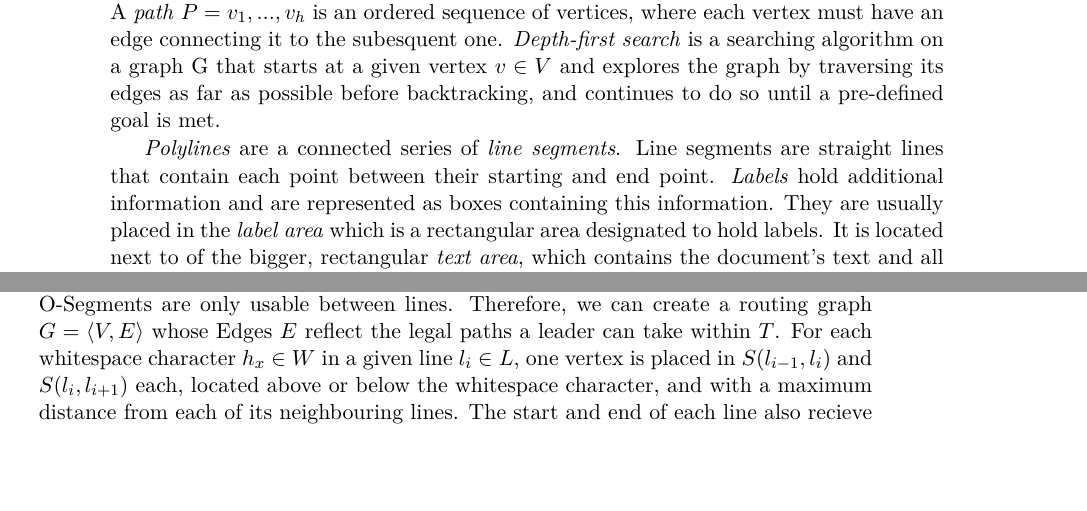
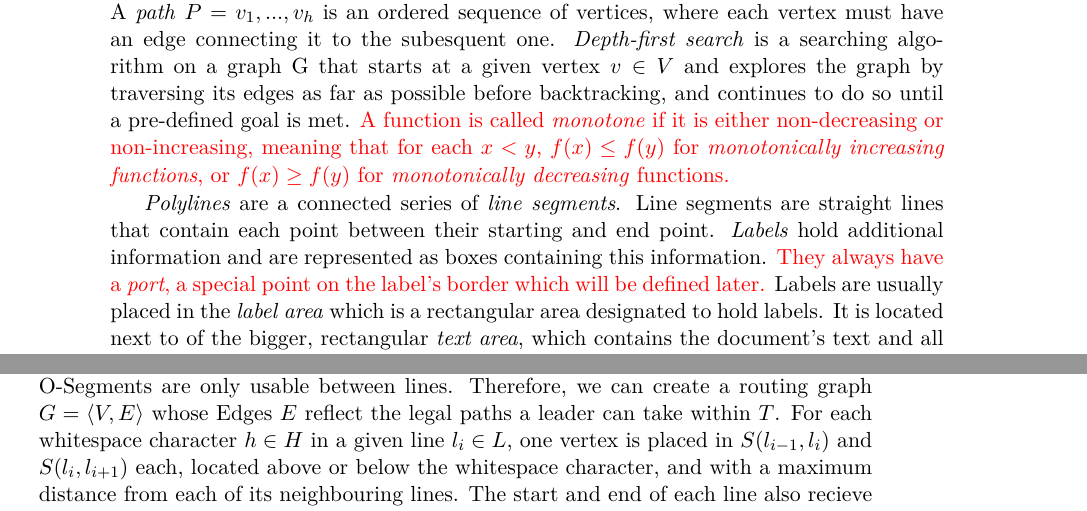
Before and after one commit to e1125755/AnnotationRouting, a LaTeX thesis (LaTeX/Paper.tex): two parts of pages 8 and 11 of 21, joined at a grey line, cut so that both start at the same text, the shorter picture padded with empty space. Compiled offline with pdfLaTeX.

Commit message:
Paper: Added Definition of monotonicity to 1.2, fixed typo in 2.1. ProNo changes.

```diff
--- a/LaTeX/Paper.tex
+++ b/LaTeX/Paper.tex
@@ -91,16 +91,16 @@ A \emph{graph} $G=\langle V, E \rangle$ is a tuple of \emph{vertices} $V=\{v_1,
  Each edge $e$ is a relation between two vertices $E \subseteq V\times V$. %Edges can also be directional, or have a weight, which affects how they are treated by algorithms.
 We call two vertices $u,v \in V$ \emph{adjacent}, if the edge $e=(u,v) \in E$.
  A \emph{path} $P=v_1, ..., v_h$ is an ordered sequence of vertices, where each vertex must have an edge connecting it to the subesquent one.
- \emph{Depth-first search} is a searching algorithm on a graph G that starts at a given vertex $v \in V$ and explores the graph by traversing its edges as far as possible before backtracking, and continues to do so until a pre-defined goal is met. %In our algorithm, the goal is to reach a target vertex $v_t \in V$, at which point the algorithm terminates and returns the route taken from $v_s$ to $v_t$.
+ \emph{Depth-first search} is a searching algorithm on a graph G that starts at a given vertex $v \in V$ and explores the graph by traversing its edges as far as possible before backtracking, and continues to do so until a pre-defined goal is met.
+\change{A function is called \emph{monotone} if it is either non-decreasing or non-increasing, meaning that for each $x<y$, $f(x) \leq f(y)$ for \emph{monotonically increasing functions}, or $f(x) \geq f(y)$ for \emph{monotonically decreasing} functions.}
 % A search algorithm is \emph{monotonous} if, for each vertex $v$ and each successor $v'$ generated by the algorithm, the estimated cost of reaching the goal from $v$ is not greater than the cost of reaching $v'$ plus the estimated cost of reaching the goal from $v'$.
 
 \emph{Polylines} are a connected series of \emph{line segments}. Line segments are straight lines that contain each point between their starting and end point.
-\emph{Labels} hold additional information and are represented as boxes containing this information. They are usually placed in the \emph{label area} which is a rectangular area designated to hold labels. It is located next to of the bigger, rectangular \emph{text area}, which contains the document's text and all \emph{sites}, the points or objects that a label's information refers to. If multiple label areas exist on different sides of the text area, we speak of \emph{multi-sided labeling}, otherwise we speak of \emph{one-sided labeling}. We will be using one-sided labeling in our implementation. Some space was left in between the text and label area, to make connecting sites to their labels easier, which we will call the \emph{routing area}. The site and the label are connected via a \emph{leader}, a polyline that can be further classified by looking at the orientation of its segments: \emph{O-Segments} run orthogonally to the border of the label area. \emph{P-Segments} run parallel to the border of the label area, and as such must be combined with other segments for the leader to reach its destination. \emph{S-Segments} are not required to have any particular orientation, and simply connect their start and ending points in a straight line.
+\emph{Labels} hold additional information and are represented as boxes containing this information. \change{They always have a \emph{port}, a special point on the label's border which will be defined later.} Labels are usually placed in the \emph{label area} which is a rectangular area designated to hold labels. It is located next to of the bigger, rectangular \emph{text area}, which contains the document's text and all \emph{sites}, the points or objects that a label's information refers to. If multiple label areas exist on different sides of the text area, we speak of \emph{multi-sided labeling}, otherwise we speak of \emph{one-sided labeling}. We will be using one-sided labeling in our implementation. Some space was left in between the text and label area, to make connecting sites to their labels easier, which we will call the \emph{routing area}. The site and the label are connected via a \emph{leader}, a polyline that can be further classified by looking at the orientation of its segments: \emph{O-Segments} run orthogonally to the border of the label area. \emph{P-Segments} run parallel to the border of the label area, and as such must be combined with other segments for the leader to reach its destination. \emph{S-Segments} are not required to have any particular orientation, and simply connect their start and ending points in a straight line.
 The leader's name is created by combining the name of the segments - for example, the blue leader from Fig~\ref{fig:term} would be classified as an OPOPO-Leader.
 The location where a leader connects to the label is called the \emph{port}. It can be restricted to pre-defined positions. %TODO: Re-insert monotonicity
 
 % \textbf{Monotonous/Monotonicity:} Describes a steady progression towards a direction or goal. Will be used in this paper to indicate that there's no loss of progress made from the site to the label, effectively restricting the direction a leader can go at each bend.
-%+Node für Knoten in Polylinien?
 
 \section{Related Work}
 
@@ -148,7 +148,7 @@ with $l_1,l_2 \in L$ and will have no restrictions regarding leader placement. F
 \end{figure}
 
 Since we only allowed the Usage of O- and P-Segments in leaders, the only way for a leader to cross through a line of text is with a P-Segment through whitespace, whereas O-Segments are only usable between lines. Therefore, we can create a routing graph $G=\langle V,E\rangle$ whose Edges $E$ reflect the legal paths a leader can take within $T$.
-For each whitespace character $h_x \in W$ in a given line $l_i \in L$, one vertex is placed in $S(l_{i-1},l_i)$ and $S(l_i,l_{i+1})$ each, located above or below the whitespace character, and with a maximum distance from each of its neighbouring lines. The start and end of each line also recieve a pair of vertices each. Sites will be represented by the insertion of additional vertices in $S(l_i, l_{i-1})$ on a similar height as those next to whitespace of the same line and located directly above the center point of its words $w_j$ bounding rectangle $R(w_j)$. Should either $l_{i-1}$ or $l_{i+1}$ not exist, the vertices' vertical placement will be similar to that of the previous or following line. The edges between the vertices are all perfectly horizontal or vertical, and do neither intersect with any bounding rectangle, nor any vertices other than their starting and ending vertex. The resulting graph looks similar to Fig.~\ref{fig:rgraph}.
+For each whitespace character $h \in H$ in a given line $l_i \in L$, one vertex is placed in $S(l_{i-1},l_i)$ and $S(l_i,l_{i+1})$ each, located above or below the whitespace character, and with a maximum distance from each of its neighbouring lines. The start and end of each line also recieve a pair of vertices each. Sites will be represented by the insertion of additional vertices in $S(l_i, l_{i-1})$ on a similar height as those next to whitespace of the same line and located directly above the center point of its words $w_j$ bounding rectangle $R(w_j)$. Should either $l_{i-1}$ or $l_{i+1}$ not exist, the vertices' vertical placement will be similar to that of the previous or following line. The edges between the vertices are all perfectly horizontal or vertical, and do neither intersect with any bounding rectangle, nor any vertices other than their starting and ending vertex. The resulting graph looks similar to Fig.~\ref{fig:rgraph}.
 
 Each edge has a capacity of 1, meaning that no more than one leader is allowed to pass through it. Leaders also aren't allowed to cross one another, as it is hard to discern between intersections and two leaders curving away from each other. This is realized by forcing leaders to incorporate as many P-Segments as early as possible while still following all previous restrictions, and forbidding leaders from entering the space to the top left of already successfully routed leader's sites.
 %In our algorithm, the focus was put on keeping the text as readable as possible. This means that leaders aren't allowed to pass through words - they can only use the space between words and in between lines.
```
Also changed, not shown: LaTeX/Paper.pdf, LaTeX/Paper.tex (2 more changed lines), 2 other files.
